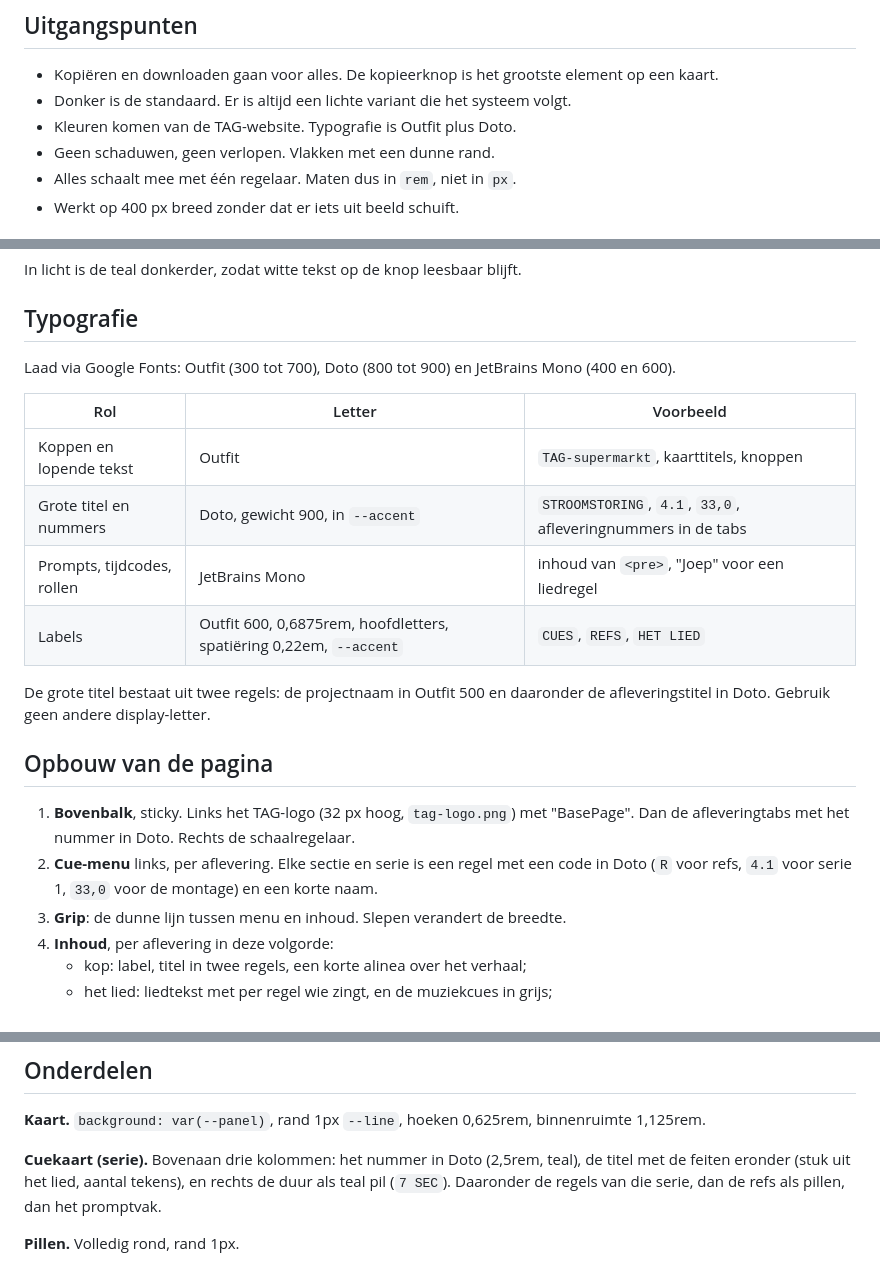
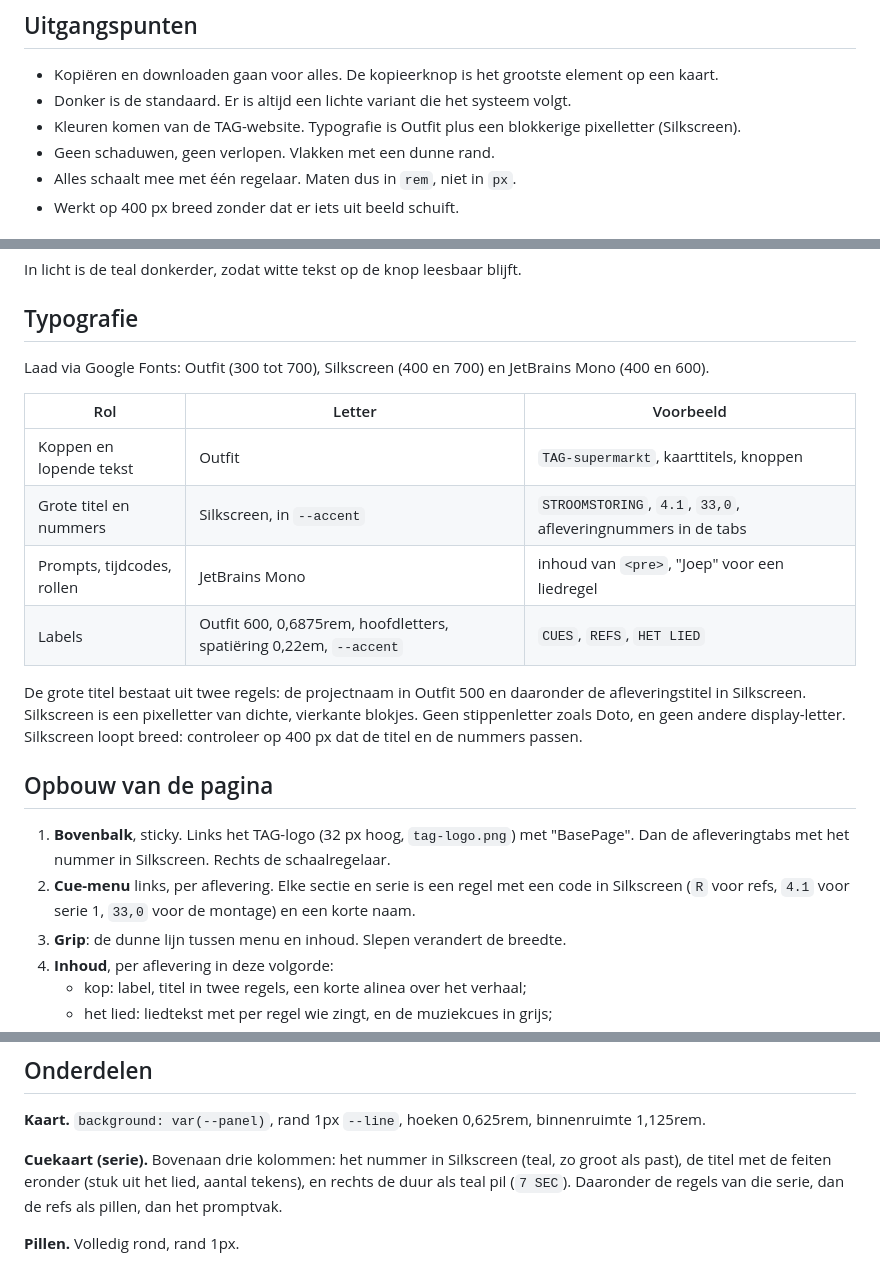
Before and after one commit to dfkplanning-cmd/thomas, a Markdown page: basepage-stijlgids.md, 3 parts joined by grey strips. Rendered like a GitHub page.

Commit message:
Stijlgids: pixelletter wordt Silkscreen in plaats van Doto
Co-Authored-By: Claude Opus 5.5 <noreply@anthropic.com>
Claude-Session: https://claude.ai/code/session_01V1fj1SzZe1e6To2ZAv8pW4

```diff
--- a/basepage-stijlgids.md
+++ b/basepage-stijlgids.md
@@ -8,7 +8,7 @@ Referentie: de Regietafel (https://claude.ai/artifact/UM2bt88izptDFRcTrgoRnV) en
 
 - Kopiëren en downloaden gaan voor alles. De kopieerknop is het grootste element op een kaart.
 - Donker is de standaard. Er is altijd een lichte variant die het systeem volgt.
-- Kleuren komen van de TAG-website. Typografie is Outfit plus Doto.
+- Kleuren komen van de TAG-website. Typografie is Outfit plus een blokkerige pixelletter (Silkscreen).
 - Geen schaduwen, geen verlopen. Vlakken met een dunne rand.
 - Alles schaalt mee met één regelaar. Maten dus in `rem`, niet in `px`.
 - Werkt op 400 px breed zonder dat er iets uit beeld schuift.
@@ -36,21 +36,21 @@ In licht is de teal donkerder, zodat witte tekst op de knop leesbaar blijft.
 
 ## Typografie
 
-Laad via Google Fonts: Outfit (300 tot 700), Doto (800 tot 900) en JetBrains Mono (400 en 600).
+Laad via Google Fonts: Outfit (300 tot 700), Silkscreen (400 en 700) en JetBrains Mono (400 en 600).
 
 | Rol | Letter | Voorbeeld |
 |---|---|---|
 | Koppen en lopende tekst | Outfit | `TAG-supermarkt`, kaarttitels, knoppen |
-| Grote titel en nummers | Doto, gewicht 900, in `--accent` | `STROOMSTORING`, `4.1`, `33,0`, afleveringnummers in de tabs |
+| Grote titel en nummers | Silkscreen, in `--accent` | `STROOMSTORING`, `4.1`, `33,0`, afleveringnummers in de tabs |
 | Prompts, tijdcodes, rollen | JetBrains Mono | inhoud van `<pre>`, "Joep" voor een liedregel |
 | Labels | Outfit 600, 0,6875rem, hoofdletters, spatiëring 0,22em, `--accent` | `CUES`, `REFS`, `HET LIED` |
 
-De grote titel bestaat uit twee regels: de projectnaam in Outfit 500 en daaronder de afleveringstitel in Doto. Gebruik geen andere display-letter.
+De grote titel bestaat uit twee regels: de projectnaam in Outfit 500 en daaronder de afleveringstitel in Silkscreen. Silkscreen is een pixelletter van dichte, vierkante blokjes. Geen stippenletter zoals Doto, en geen andere display-letter. Silkscreen loopt breed: controleer op 400 px dat de titel en de nummers passen.
 
 ## Opbouw van de pagina
 
-1. **Bovenbalk**, sticky. Links het TAG-logo (32 px hoog, `tag-logo.png`) met "BasePage". Dan de afleveringtabs met het nummer in Doto. Rechts de schaalregelaar.
-2. **Cue-menu** links, per aflevering. Elke sectie en serie is een regel met een code in Doto (`R` voor refs, `4.1` voor serie 1, `33,0` voor de montage) en een korte naam.
+1. **Bovenbalk**, sticky. Links het TAG-logo (32 px hoog, `tag-logo.png`) met "BasePage". Dan de afleveringtabs met het nummer in Silkscreen. Rechts de schaalregelaar.
+2. **Cue-menu** links, per aflevering. Elke sectie en serie is een regel met een code in Silkscreen (`R` voor refs, `4.1` voor serie 1, `33,0` voor de montage) en een korte naam.
 3. **Grip**: de dunne lijn tussen menu en inhoud. Slepen verandert de breedte.
 4. **Inhoud**, per aflevering in deze volgorde:
    - kop: label, titel in twee regels, een korte alinea over het verhaal;
@@ -66,7 +66,7 @@ Tussen secties staat een dunne lijn (`border-top: 1px solid var(--line)`).
 
 **Kaart.** `background: var(--panel)`, rand 1px `--line`, hoeken 0,625rem, binnenruimte 1,125rem.
 
-**Cuekaart (serie).** Bovenaan drie kolommen: het nummer in Doto (2,5rem, teal), de titel met de feiten eronder (stuk uit het lied, aantal tekens), en rechts de duur als teal pil (`7 SEC`). Daaronder de regels van die serie, dan de refs als pillen, dan het promptvak.
+**Cuekaart (serie).** Bovenaan drie kolommen: het nummer in Silkscreen (teal, zo groot als past), de titel met de feiten eronder (stuk uit het lied, aantal tekens), en rechts de duur als teal pil (`7 SEC`). Daaronder de regels van die serie, dan de refs als pillen, dan het promptvak.
 
 **Pillen.** Volledig rond, rand 1px.
 - Duur en status: teal rand, `--accent-fill` vulling, teal tekst, hoofdletters met spatiëring.
```
